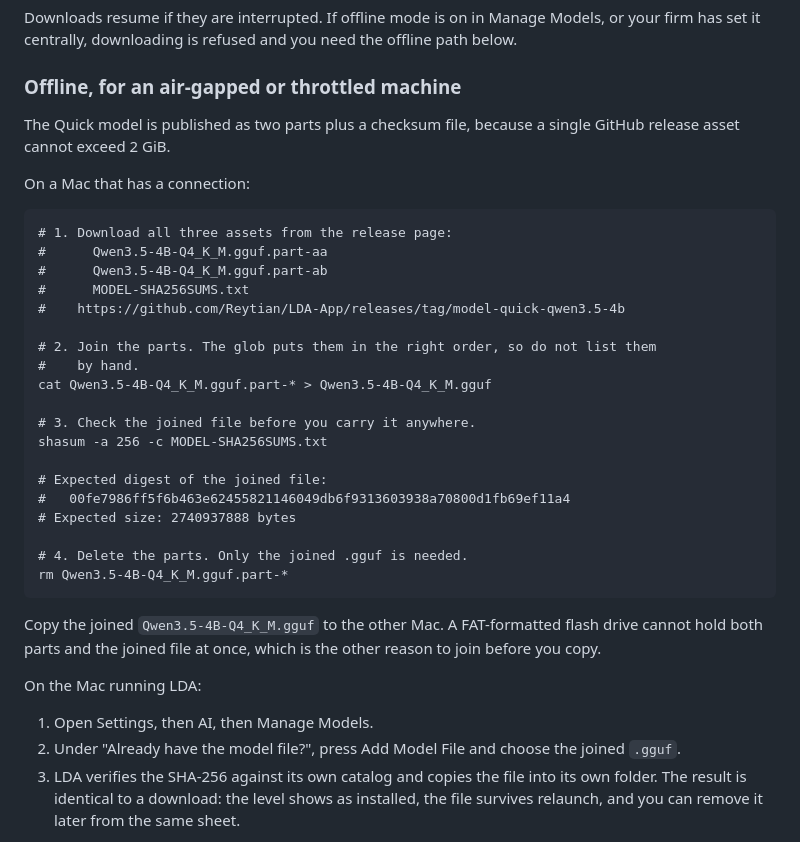
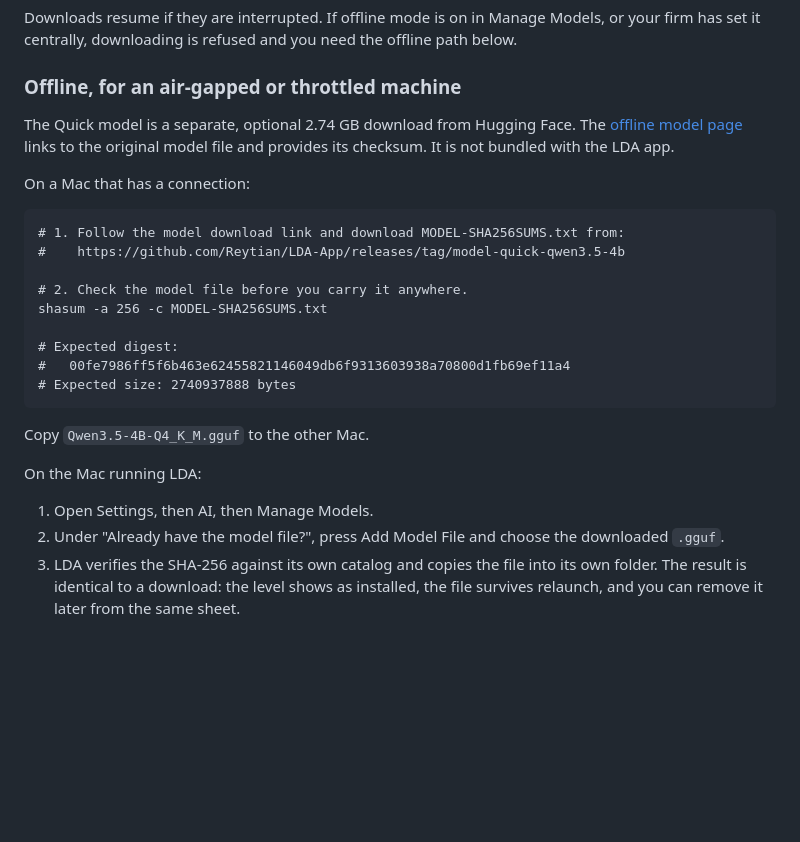
Before and after one commit to Reytian/LDA-App, a Markdown page: macos/LDACore/README.md, the part around the change. Drawn GitHub-style; blank space fills up the shorter version.

Commit message:
Link offline setup to the separate upstream model download

````diff
--- a/macos/LDACore/README.md
+++ b/macos/LDACore/README.md
@@ -61,42 +61,32 @@ the offline path below.
 
 ### Offline, for an air-gapped or throttled machine
 
-The Quick model is published as two parts plus a checksum file, because a
-single GitHub release asset cannot exceed 2 GiB.
+The Quick model is a separate, optional 2.74 GB download from Hugging Face.
+The [offline model page](https://github.com/Reytian/LDA-App/releases/tag/model-quick-qwen3.5-4b)
+links to the original model file and provides its checksum. It is not bundled
+with the LDA app.
 
 On a Mac that has a connection:
 
 ```
-# 1. Download all three assets from the release page:
-#      Qwen3.5-4B-Q4_K_M.gguf.part-aa
-#      Qwen3.5-4B-Q4_K_M.gguf.part-ab
-#      MODEL-SHA256SUMS.txt
+# 1. Follow the model download link and download MODEL-SHA256SUMS.txt from:
 #    https://github.com/Reytian/LDA-App/releases/tag/model-quick-qwen3.5-4b
 
-# 2. Join the parts. The glob puts them in the right order, so do not list them
-#    by hand.
-cat Qwen3.5-4B-Q4_K_M.gguf.part-* > Qwen3.5-4B-Q4_K_M.gguf
-
-# 3. Check the joined file before you carry it anywhere.
+# 2. Check the model file before you carry it anywhere.
 shasum -a 256 -c MODEL-SHA256SUMS.txt
 
-# Expected digest of the joined file:
+# Expected digest:
 #   00fe7986ff5f6b463e62455821146049db6f9313603938a70800d1fb69ef11a4
 # Expected size: 2740937888 bytes
-
-# 4. Delete the parts. Only the joined .gguf is needed.
-rm Qwen3.5-4B-Q4_K_M.gguf.part-*
 ```
 
-Copy the joined `Qwen3.5-4B-Q4_K_M.gguf` to the other Mac. A FAT-formatted
-flash drive cannot hold both parts and the joined file at once, which is the
-other reason to join before you copy.
+Copy `Qwen3.5-4B-Q4_K_M.gguf` to the other Mac.
 
 On the Mac running LDA:
 
 1. Open Settings, then AI, then Manage Models.
 2. Under "Already have the model file?", press Add Model File and choose the
-   joined `.gguf`.
+   downloaded `.gguf`.
 3. LDA verifies the SHA-256 against its own catalog and copies the file into
    its own folder. The result is identical to a download: the level shows as
    installed, the file survives relaunch, and you can remove it later from the
````
